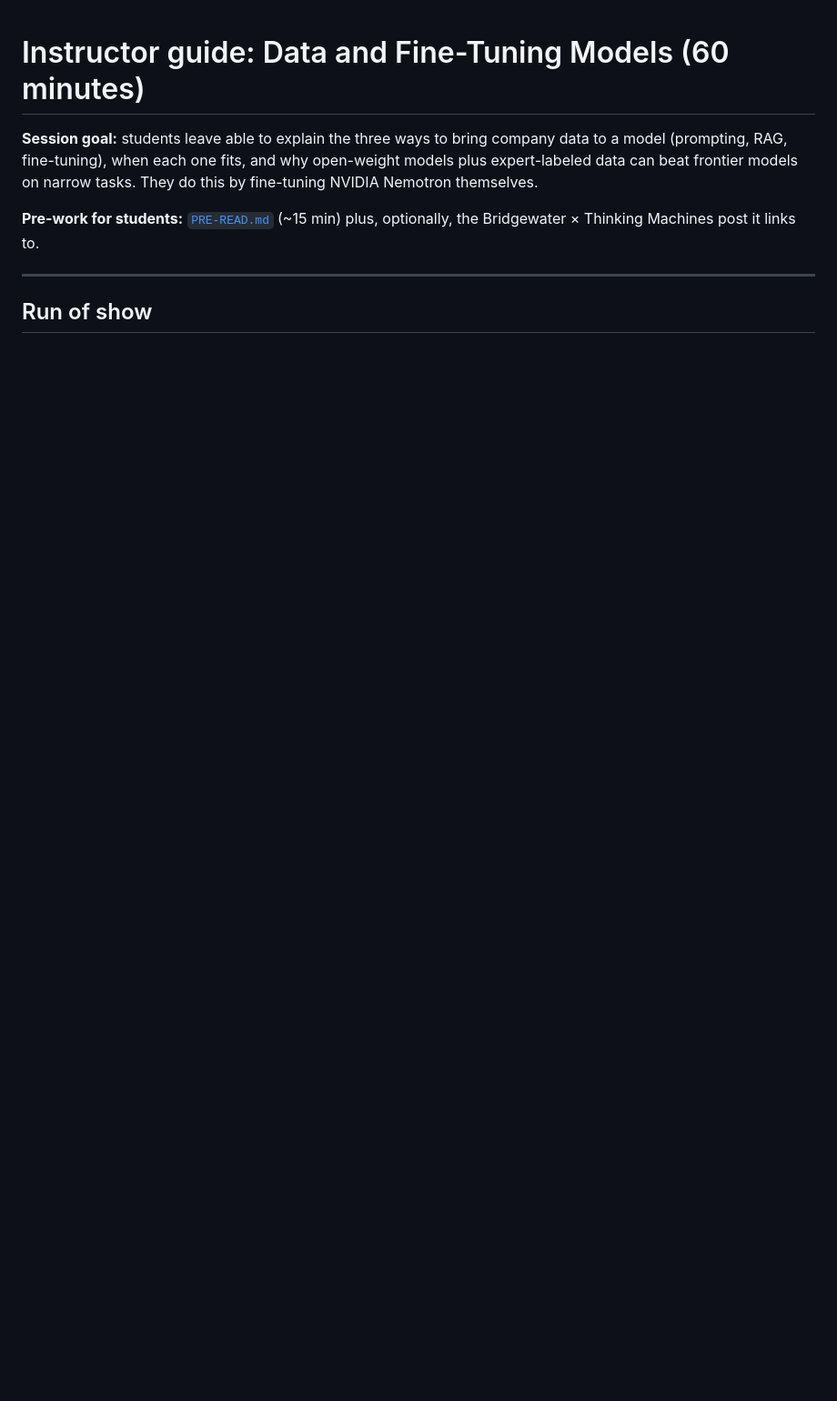
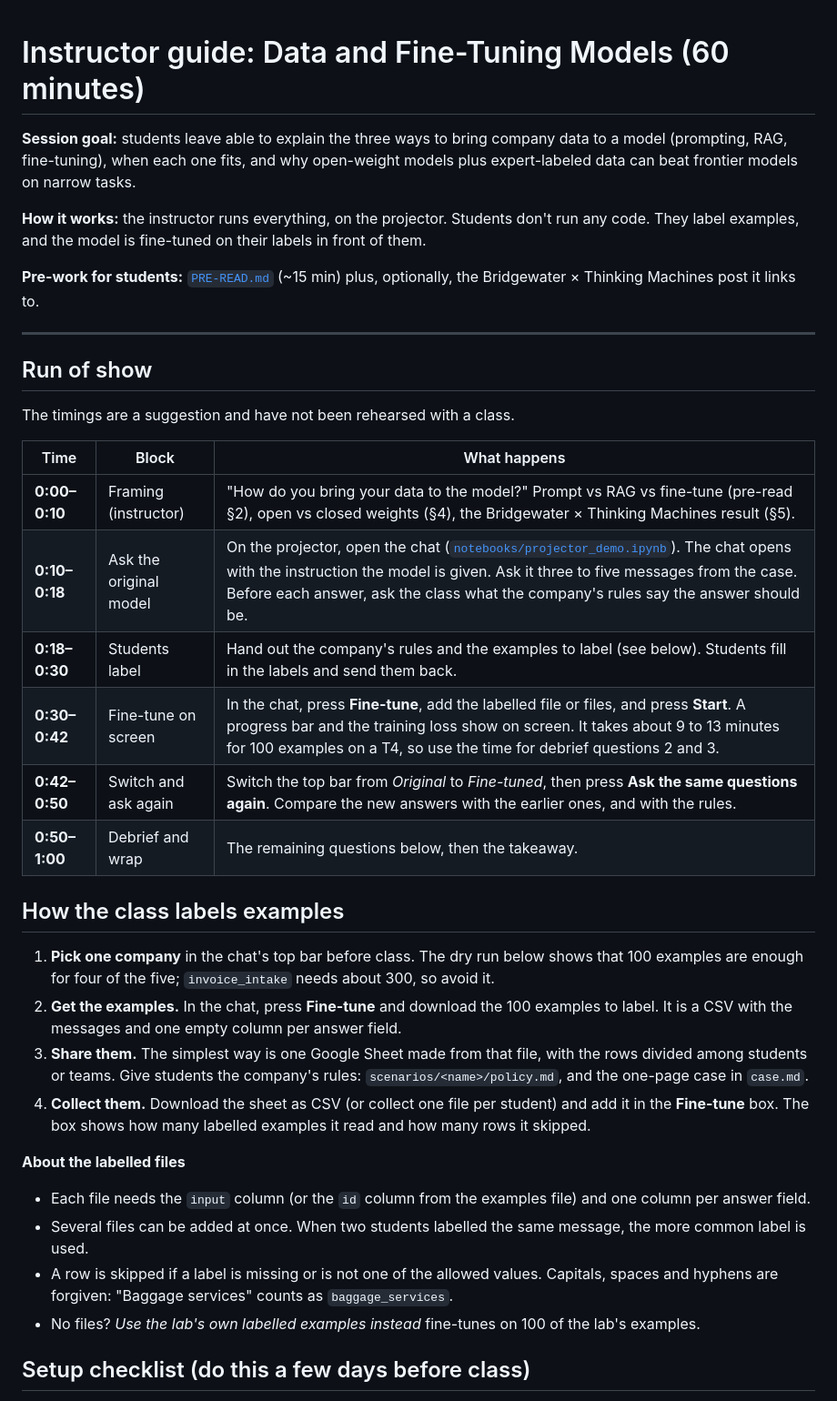
Before and after one commit to manaspandit27-web/Manas, a Markdown page: nemotron-lab/instructor/INSTRUCTOR-GUIDE.md, the part around one of its changes. Shown at 91% size. Drawn GitHub-style; blank space fills up the shorter version.

```diff
--- a/nemotron-lab/instructor/INSTRUCTOR-GUIDE.md
+++ b/nemotron-lab/instructor/INSTRUCTOR-GUIDE.md
@@ -1,9 +1,39 @@
 # Instructor guide: Data and Fine-Tuning Models (60 minutes)
 
-**Session goal:** students leave able to explain the three ways to bring company data to a model (prompting, RAG, fine-tuning), when each one fits, and why open-weight models plus expert-labeled data can beat frontier models on narrow tasks. They do this by fine-tuning NVIDIA Nemotron themselves.
+**Session goal:** students leave able to explain the three ways to bring company data to a model (prompting, RAG, fine-tuning), when each one fits, and why open-weight models plus expert-labeled data can beat frontier models on narrow tasks.
+
+**How it works:** the instructor runs everything, on the projector. Students don't run any code. They label examples, and the model is fine-tuned on their labels in front of them.
 
 **Pre-work for students:** [`PRE-READ.md`](../PRE-READ.md) (~15 min) plus, optionally, the Bridgewater × Thinking Machines post it links to.
 
 ---
 
 ## Run of show
+
+The timings are a suggestion and have not been rehearsed with a class.
+
+| Time | Block | What happens |
+|---|---|---|
+| **0:00–0:10** | Framing (instructor) | "How do you bring your data to the model?" Prompt vs RAG vs fine-tune (pre-read §2), open vs closed weights (§4), the Bridgewater × Thinking Machines result (§5). |
+| **0:10–0:18** | Ask the original model | On the projector, open the chat ([`notebooks/projector_demo.ipynb`](../notebooks/projector_demo.ipynb)). The chat opens with the instruction the model is given. Ask it three to five messages from the case. Before each answer, ask the class what the company's rules say the answer should be. |
+| **0:18–0:30** | Students label | Hand out the company's rules and the examples to label (see below). Students fill in the labels and send them back. |
+| **0:30–0:42** | Fine-tune on screen | In the chat, press **Fine-tune**, add the labelled file or files, and press **Start**. A progress bar and the training loss show on screen. It takes about 9 to 13 minutes for 100 examples on a T4, so use the time for debrief questions 2 and 3. |
+| **0:42–0:50** | Switch and ask again | Switch the top bar from *Original* to *Fine-tuned*, then press **Ask the same questions again**. Compare the new answers with the earlier ones, and with the rules. |
+| **0:50–1:00** | Debrief and wrap | The remaining questions below, then the takeaway. |
+
+## How the class labels examples
+
+1. **Pick one company** in the chat's top bar before class. The dry run below shows that 100 examples are enough for four of the five; `invoice_intake` needs about 300, so avoid it.
+2. **Get the examples.** In the chat, press **Fine-tune** and download the 100 examples to label. It is a CSV with the messages and one empty column per answer field.
+3. **Share them.** The simplest way is one Google Sheet made from that file, with the rows divided among students or teams. Give students the company's rules: `scenarios/<name>/policy.md`, and the one-page case in `case.md`.
+4. **Collect them.** Download the sheet as CSV (or collect one file per student) and add it in the **Fine-tune** box. The box shows how many labelled examples it read and how many rows it skipped.
+
+**About the labelled files**
+
+- Each file needs the `input` column (or the `id` column from the examples file) and one column per answer field.
+- Several files can be added at once. When two students labelled the same message, the more common label is used.
+- A row is skipped if a label is missing or is not one of the allowed values. Capitals, spaces and hyphens are forgiven: "Baggage services" counts as `baggage_services`.
+- No files? *Use the lab's own labelled examples instead* fine-tunes on 100 of the lab's examples.
+
+## Setup checklist (do this a few days before class)
+
```
Also changed, not shown: other parts of nemotron-lab/instructor/INSTRUCTOR-GUIDE.md (+80 -82 lines), nemotron-lab/PRE-READ.md (+9 -11 lines), nemotron-lab/README.md (+17 -6 lines).
